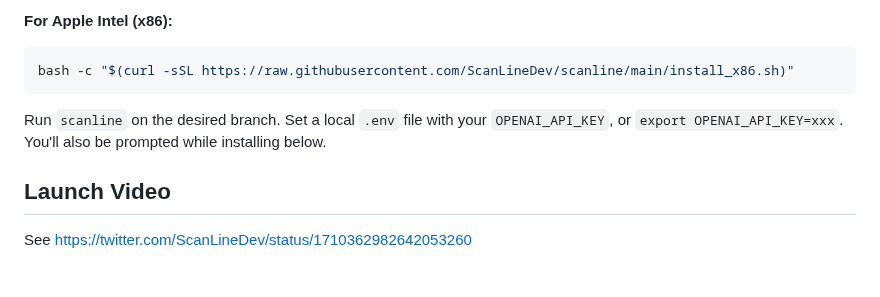
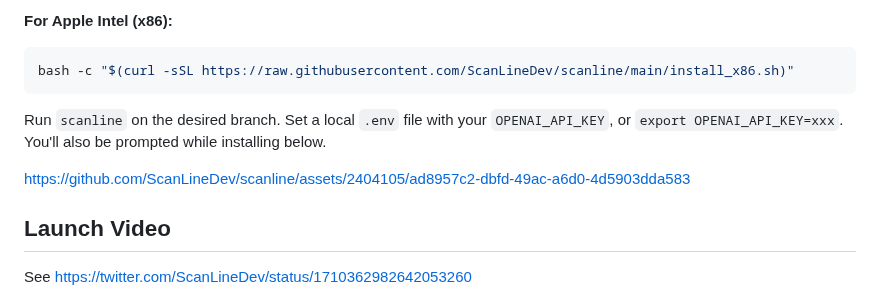
Before and after one commit to ScanLineDev/scanline, a Markdown page: README.md, the part around the change. Drawn GitHub-style; blank space fills up the shorter version.

````diff
--- a/README.md
+++ b/README.md
@@ -11,6 +11,8 @@ bash -c "$(curl -sSL https://raw.githubusercontent.com/ScanLineDev/scanline/main
 ```
 
 Run `scanline` on the desired branch. Set a local `.env` file with your `OPENAI_API_KEY`, or `export OPENAI_API_KEY=xxx`. You'll also be prompted while installing below.
+
+https://github.com/ScanLineDev/scanline/assets/2404105/ad8957c2-dbfd-49ac-a6d0-4d5903dda583
 
 ## Launch Video
 
````
